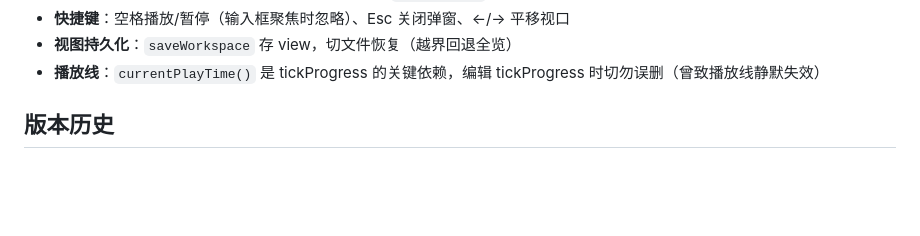
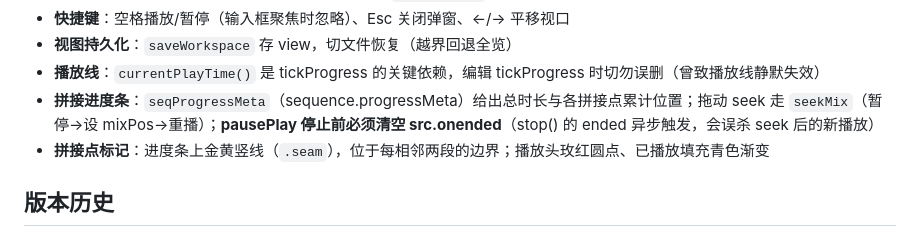
Before and after one commit to M1zukiri/tempokiri, a Markdown page: CLAUDE.md, the part around the change. Drawn GitHub-style; blank space fills up the shorter version.

Commit message:
docs: record sequence progress bar conventions and seek race fix

```diff
--- a/CLAUDE.md
+++ b/CLAUDE.md
@@ -44,6 +44,8 @@ node --test tests/test_analysis.js tests/test_export.js tests/test_sequence.js
 - **快捷键**：空格播放/暂停（输入框聚焦时忽略）、Esc 关闭弹窗、←/→ 平移视口
 - **视图持久化**：`saveWorkspace` 存 view，切文件恢复（越界回退全览）
 - **播放线**：`currentPlayTime()` 是 tickProgress 的关键依赖，编辑 tickProgress 时切勿误删（曾致播放线静默失效）
+- **拼接进度条**：`seqProgressMeta`（sequence.progressMeta）给出总时长与各拼接点累计位置；拖动 seek 走 `seekMix`（暂停→设 mixPos→重播）；**pausePlay 停止前必须清空 src.onended**（stop() 的 ended 异步触发，会误杀 seek 后的新播放）
+- **拼接点标记**：进度条上金黄竖线（`.seam`），位于每相邻两段的边界；播放头玫红圆点、已播放填充青色渐变
 
 ## 版本历史
 
```
